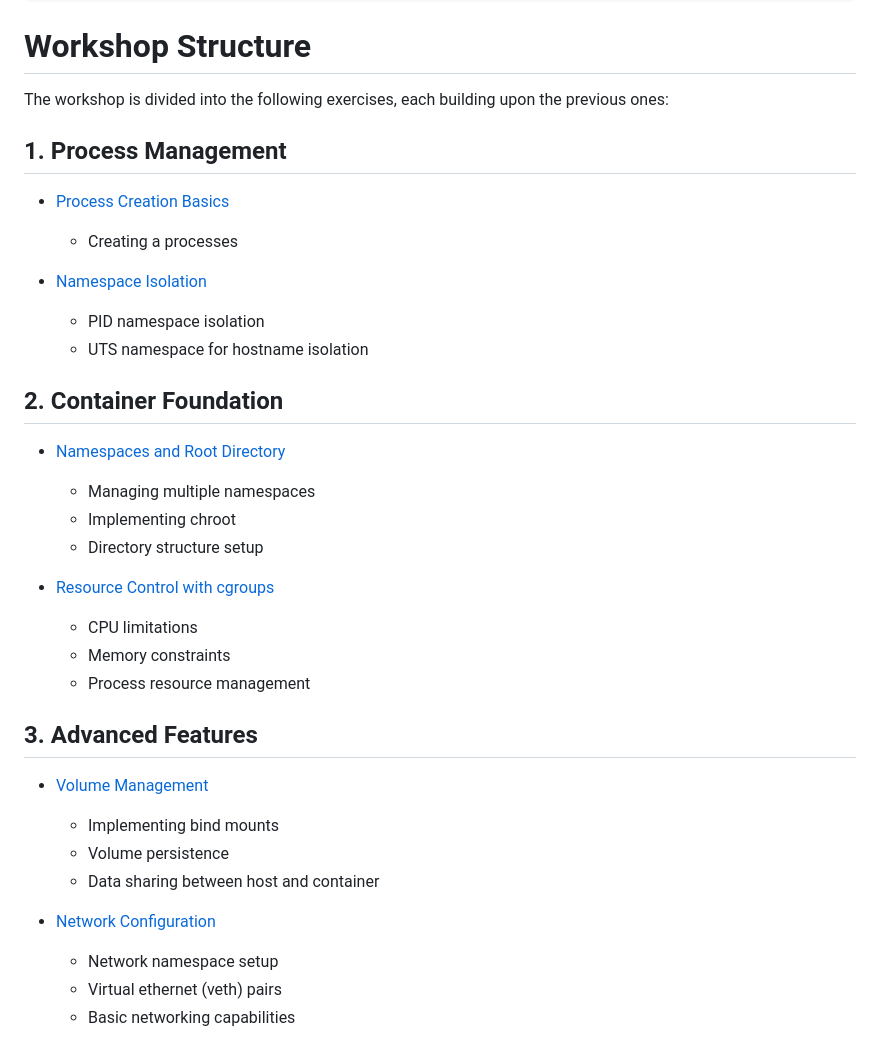
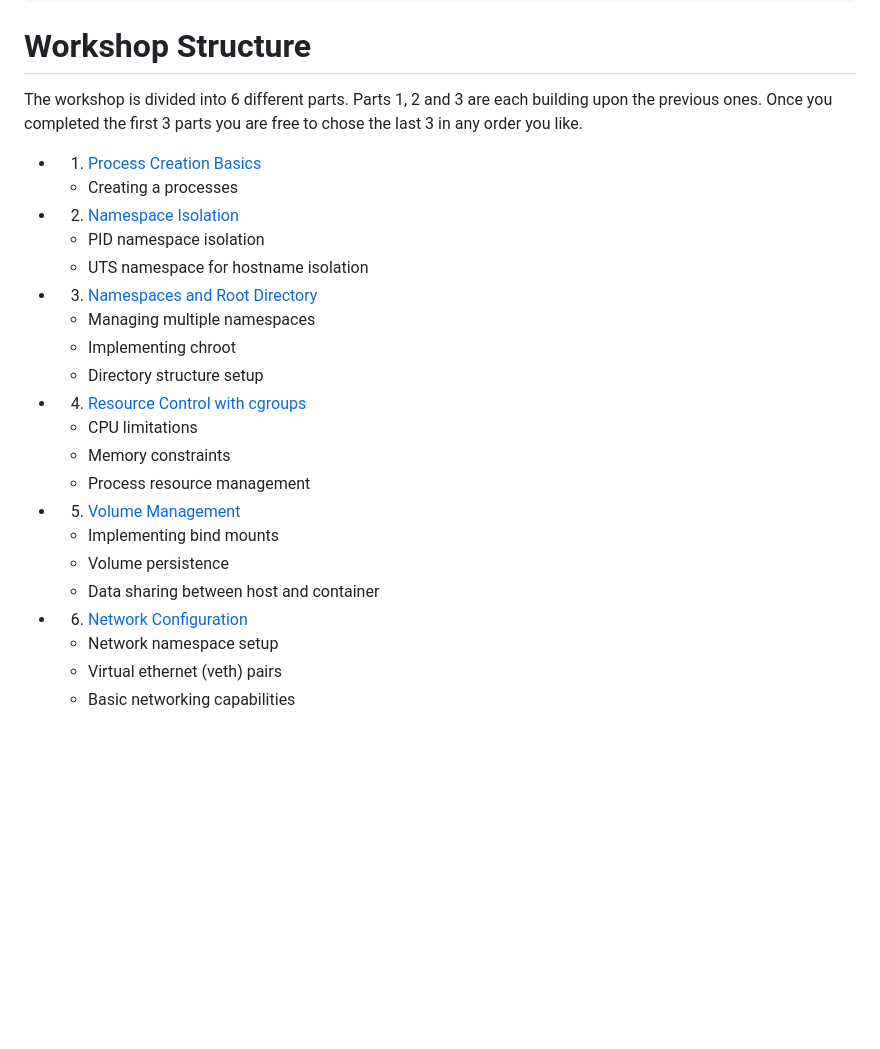
Before and after one commit to rumpl/devoxx-docker, a Markdown page: docs/01-intro.md, the part around the change printed below. Drawn GitHub-style; blank space fills up the shorter version.

```diff
--- a/docs/01-intro.md
+++ b/docs/01-intro.md
@@ -71,41 +71,28 @@ sudo ./bin/devoxx-docker <commands>
 
 # Workshop Structure
 
-The workshop is divided into the following exercises, each building upon the
-previous ones:
+The workshop is divided into 6 different parts. Parts 1, 2 and 3 are each
+building upon the previous ones. Once you completed the first 3 parts you are
+free to chose the last 3 in any order you like.
 
-## 1. Process Management
-
-- [Process Creation Basics](02-process-creation.md)
-
+- 1. [Process Creation Basics](02-process-creation.md)
   - Creating a processes
-
-- [Namespace Isolation](03-namespace-isolation.md)
+- 2. [Namespace Isolation](03-namespace-isolation.md)
   - PID namespace isolation
   - UTS namespace for hostname isolation
-
-## 2. Container Foundation
-
-- [Namespaces and Root Directory](04-namespaces-and-chroot.md)
-
+- 3.  [Namespaces and Root Directory](04-namespaces-and-chroot.md)
   - Managing multiple namespaces
   - Implementing chroot
   - Directory structure setup
-
-- [Resource Control with cgroups](05-cgroups.md)
+- 4. [Resource Control with cgroups](05-cgroups.md)
   - CPU limitations
   - Memory constraints
   - Process resource management
-
-## 3. Advanced Features
-
-- [Volume Management](06-volumes.md)
-
+- 5. [Volume Management](06-volumes.md)
   - Implementing bind mounts
   - Volume persistence
   - Data sharing between host and container
-
-- [Network Configuration](07-network.md)
+- 6. [Network Configuration](07-network.md)
   - Network namespace setup
   - Virtual ethernet (veth) pairs
   - Basic networking capabilities
```
Also changed, not shown: other parts of docs/01-intro.md (+2 -2 lines), docs/04-namespaces-and-chroot.md (+7 -1 lines).
